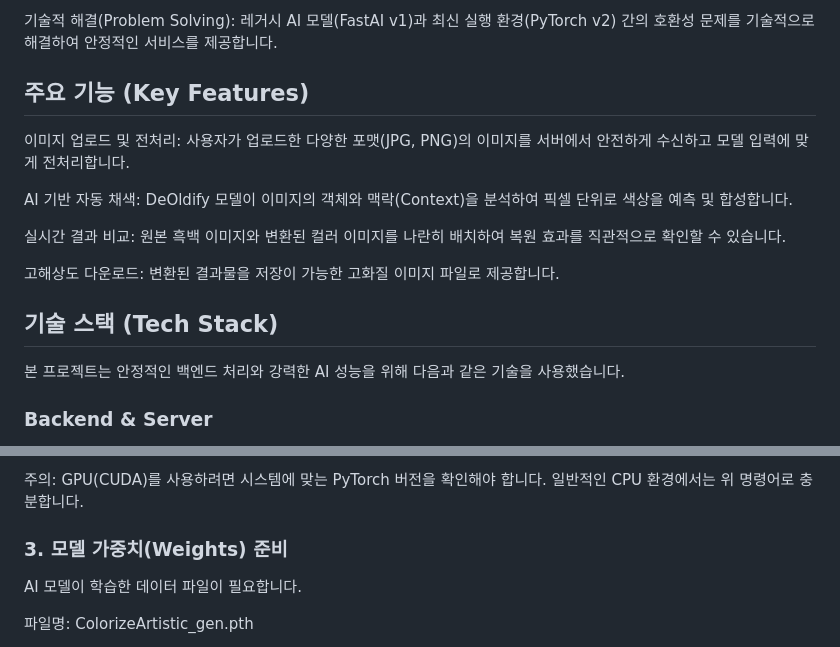
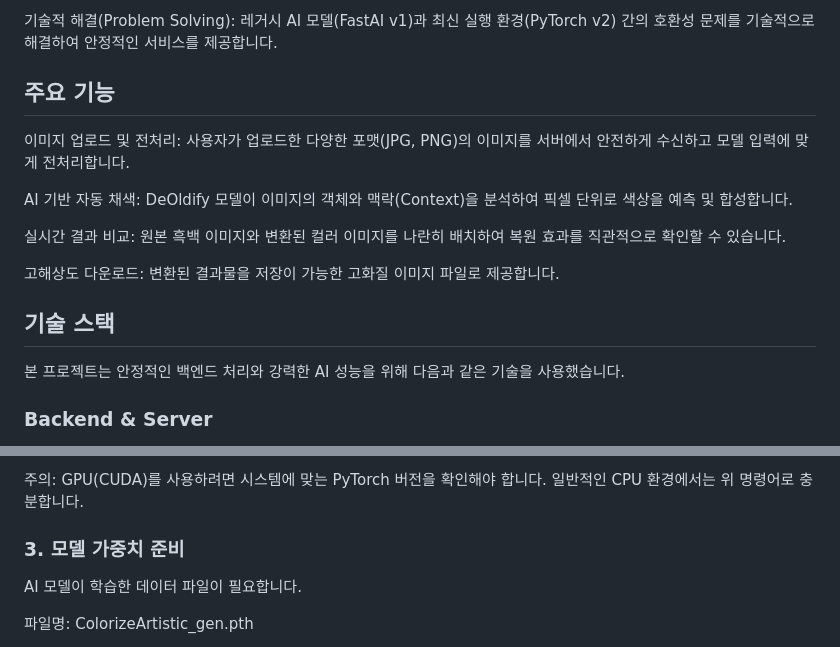
Before and after one commit to seok345/black-image, a Markdown page: README.md, 2 parts joined by grey strips. GitHub-like rendering.

```diff
--- a/README.md
+++ b/README.md
@@ -18,7 +18,7 @@ Deep Learning based Image Colorization Project
 
 기술적 해결(Problem Solving): 레거시 AI 모델(FastAI v1)과 최신 실행 환경(PyTorch v2) 간의 호환성 문제를 기술적으로 해결하여 안정적인 서비스를 제공합니다.
 
-## 주요 기능 (Key Features)
+## 주요 기능
 
 이미지 업로드 및 전처리: 사용자가 업로드한 다양한 포맷(JPG, PNG)의 이미지를 서버에서 안전하게 수신하고 모델 입력에 맞게 전처리합니다.
 
@@ -28,7 +28,7 @@ AI 기반 자동 채색: DeOldify 모델이 이미지의 객체와 맥락(Contex
 
 고해상도 다운로드: 변환된 결과물을 저장이 가능한 고화질 이미지 파일로 제공합니다.
 
-## 기술 스택 (Tech Stack)
+## 기술 스택
 
 본 프로젝트는 안정적인 백엔드 처리와 강력한 AI 성능을 위해 다음과 같은 기술을 사용했습니다.
 
@@ -79,7 +79,7 @@ pip install deoldify fastai==1.0.61
 
 주의: GPU(CUDA)를 사용하려면 시스템에 맞는 PyTorch 버전을 확인해야 합니다. 일반적인 CPU 환경에서는 위 명령어로 충분합니다.
 
-### 3. 모델 가중치(Weights) 준비
+### 3. 모델 가중치 준비
 
 AI 모델이 학습한 데이터 파일이 필요합니다.
 
```
Also changed, not shown: other parts of README.md (+10 -10 lines).
